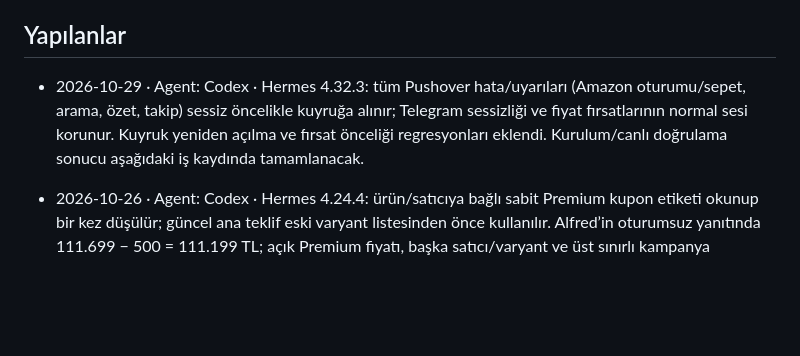
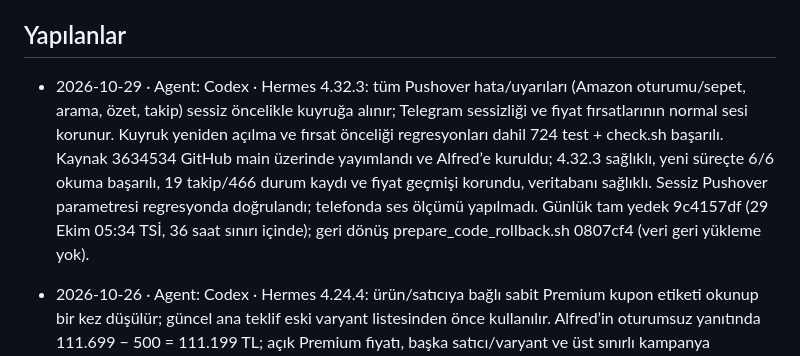
Before and after one commit to nriacr/hermes, a Markdown page: changelogs/DURUM.md, the part around the change. Rendered like a GitHub page; blank space fills up the shorter version.

Commit message:
Sessiz hata bildirimlerinin canlı doğrulamasını kaydet

```diff
--- a/changelogs/DURUM.md
+++ b/changelogs/DURUM.md
@@ -5,7 +5,7 @@ sonuç, gerçek kontrol ve yayın/kurulum bilgisi yeterlidir. Ayrıntı Git geç
 
 ## Yapılanlar
 
-- 2026-10-29 · Agent: Codex · Hermes 4.32.3: tüm Pushover hata/uyarıları (Amazon oturumu/sepet, arama, özet, takip) sessiz öncelikle kuyruğa alınır; Telegram sessizliği ve fiyat fırsatlarının normal sesi korunur. Kuyruk yeniden açılma ve fırsat önceliği regresyonları eklendi. Kurulum/canlı doğrulama sonucu aşağıdaki iş kaydında tamamlanacak.
+- 2026-10-29 · Agent: Codex · Hermes 4.32.3: tüm Pushover hata/uyarıları (Amazon oturumu/sepet, arama, özet, takip) sessiz öncelikle kuyruğa alınır; Telegram sessizliği ve fiyat fırsatlarının normal sesi korunur. Kuyruk yeniden açılma ve fırsat önceliği regresyonları dahil 724 test + check.sh başarılı. Kaynak 3634534 GitHub main üzerinde yayımlandı ve Alfred’e kuruldu; 4.32.3 sağlıklı, yeni süreçte 6/6 okuma başarılı, 19 takip/466 durum kaydı ve fiyat geçmişi korundu, veritabanı sağlıklı. Sessiz Pushover parametresi regresyonda doğrulandı; telefonda ses ölçümü yapılmadı. Günlük tam yedek 9c4157df (29 Ekim 05:34 TSİ, 36 saat sınırı içinde); geri dönüş prepare_code_rollback.sh 0807cf4 (veri geri yükleme yok).
 
 - 2026-10-26 · Agent: Codex · Hermes 4.24.4: ürün/satıcıya bağlı sabit Premium kupon etiketi okunup bir kez düşülür; güncel ana teklif eski varyant listesinden önce kullanılır. Alfred’in oturumsuz yanıtında 111.699 − 500 = 111.199 TL; açık Premium fiyatı, başka satıcı/varyant ve üst sınırlı kampanya korumaları dahil 698 test + check.sh geçti. GitHub main yayımlandı, Alfred’e kuruldu (kaynak cde8112); installer sağlık/veri denetimi ve yeni sürümün canlı Hepsiburada günlüğünde 111.199 TL doğrulandı. Chrome/Mac Hepsiburada oturumu kullanılmadı. Günlük tam yedek a627473e (26 Ekim 05:00 TSİ, yaklaşık 6,5 saat), geri dönüş: prepare_code_rollback.sh 42b5649 (veri geri yükleme yok).
 
```
